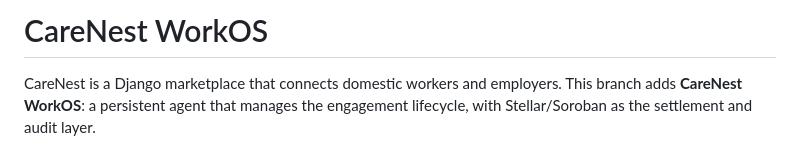
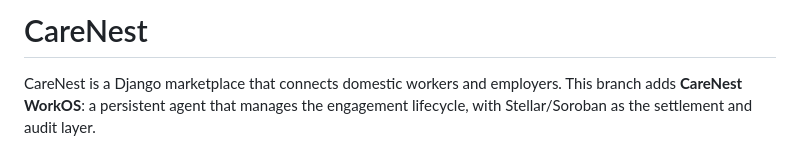
Before and after one commit to antonie-riziki/CareNest, a Markdown page: README.md, the part around the change. GitHub-like rendering.

Commit message:
Rename project to CareNest and update description
Updated project name and clarified agent functionality.

```diff
--- a/README.md
+++ b/README.md
@@ -1,4 +1,4 @@
-# CareNest WorkOS
+# CareNest
 
 CareNest is a Django marketplace that connects domestic workers and employers. This branch adds **CareNest WorkOS**: a persistent agent that manages the engagement lifecycle, with Stellar/Soroban as the settlement and audit layer.
 
```
